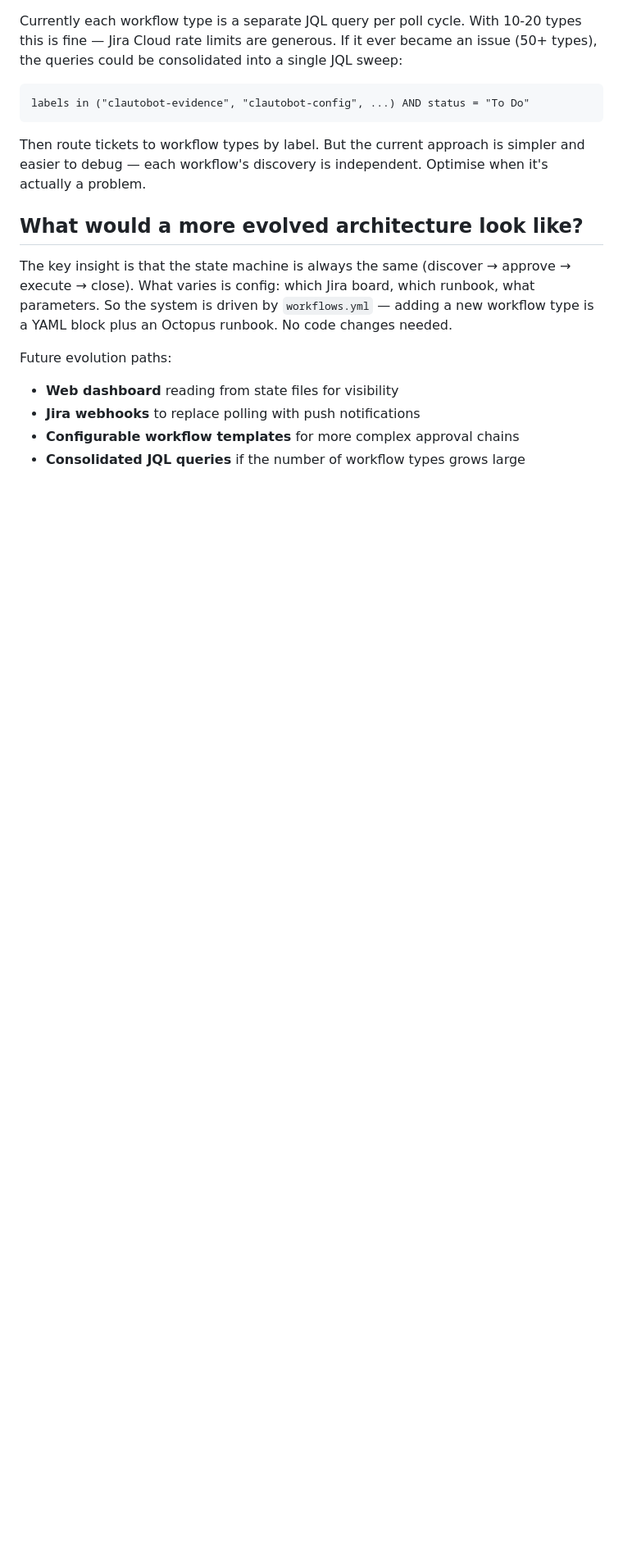
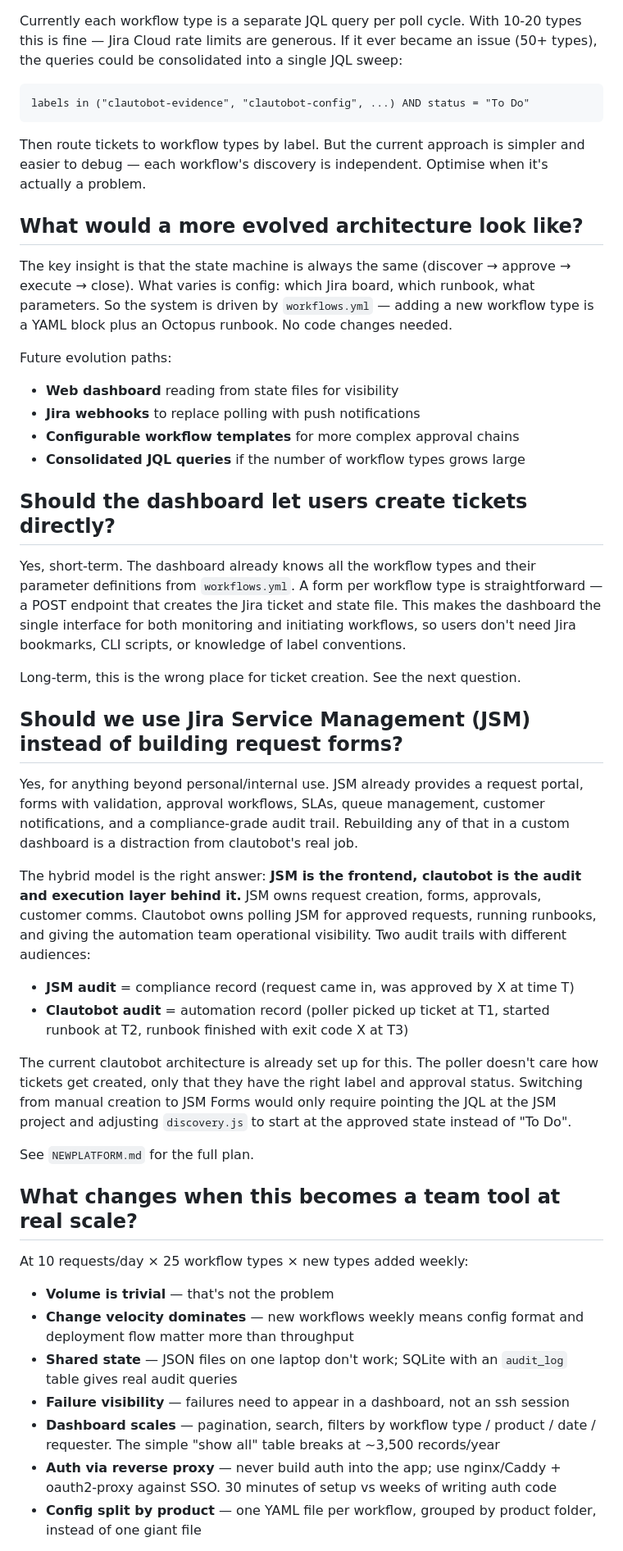
Before and after one commit to iaingblack/clautobot, a Markdown page: QUERIES.md, the part around one of its changes. Shown at 82% size. Rendered like a GitHub page; blank space fills up the shorter version.

```diff
--- a/QUERIES.md
+++ b/QUERIES.md
@@ -47,3 +47,35 @@ Future evolution paths:
 - **Jira webhooks** to replace polling with push notifications
 - **Configurable workflow templates** for more complex approval chains
 - **Consolidated JQL queries** if the number of workflow types grows large
+
+## Should the dashboard let users create tickets directly?
+
+Yes, short-term. The dashboard already knows all the workflow types and their parameter definitions from `workflows.yml`. A form per workflow type is straightforward — a POST endpoint that creates the Jira ticket and state file. This makes the dashboard the single interface for both monitoring and initiating workflows, so users don't need Jira bookmarks, CLI scripts, or knowledge of label conventions.
+
+Long-term, this is the wrong place for ticket creation. See the next question.
+
+## Should we use Jira Service Management (JSM) instead of building request forms?
+
+Yes, for anything beyond personal/internal use. JSM already provides a request portal, forms with validation, approval workflows, SLAs, queue management, customer notifications, and a compliance-grade audit trail. Rebuilding any of that in a custom dashboard is a distraction from clautobot's real job.
+
+The hybrid model is the right answer: **JSM is the frontend, clautobot is the audit and execution layer behind it.** JSM owns request creation, forms, approvals, customer comms. Clautobot owns polling JSM for approved requests, running runbooks, and giving the automation team operational visibility. Two audit trails with different audiences:
+
+- **JSM audit** = compliance record (request came in, was approved by X at time T)
+- **Clautobot audit** = automation record (poller picked up ticket at T1, started runbook at T2, runbook finished with exit code X at T3)
+
+The current clautobot architecture is already set up for this. The poller doesn't care how tickets get created, only that they have the right label and approval status. Switching from manual creation to JSM Forms would only require pointing the JQL at the JSM project and adjusting `discovery.js` to start at the approved state instead of "To Do".
+
+See `NEWPLATFORM.md` for the full plan.
+
+## What changes when this becomes a team tool at real scale?
+
+At 10 requests/day × 25 workflow types × new types added weekly:
+
+- **Volume is trivial** — that's not the problem
+- **Change velocity dominates** — new workflows weekly means config format and deployment flow matter more than throughput
+- **Shared state** — JSON files on one laptop don't work; SQLite with an `audit_log` table gives real audit queries
+- **Failure visibility** — failures need to appear in a dashboard, not an ssh session
+- **Dashboard scales** — pagination, search, filters by workflow type / product / date / requester. The simple "show all" table breaks at ~3,500 records/year
+- **Auth via reverse proxy** — never build auth into the app; use nginx/Caddy + oauth2-proxy against SSO. 30 minutes of setup vs weeks of writing auth code
+- **Config split by product** — one YAML file per workflow, grouped by product folder, instead of one giant file
+
```
Also changed, not shown: other parts of QUERIES.md (+15 -0 lines), NEWPLATFORM.md (added, +364 -0 lines).
